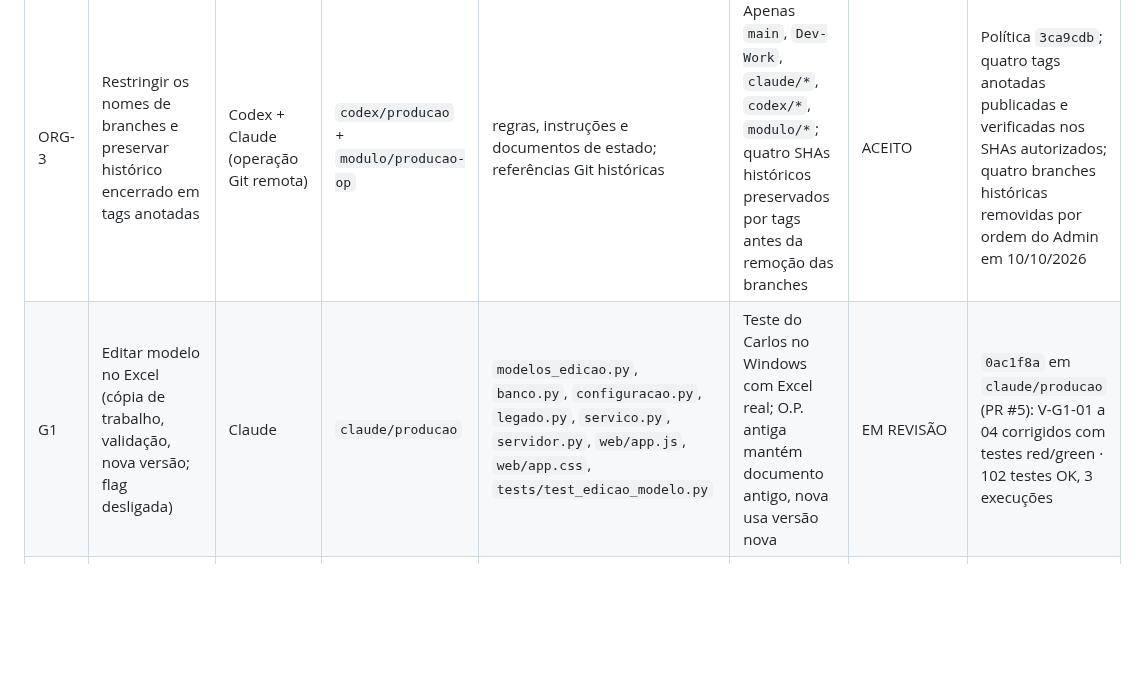
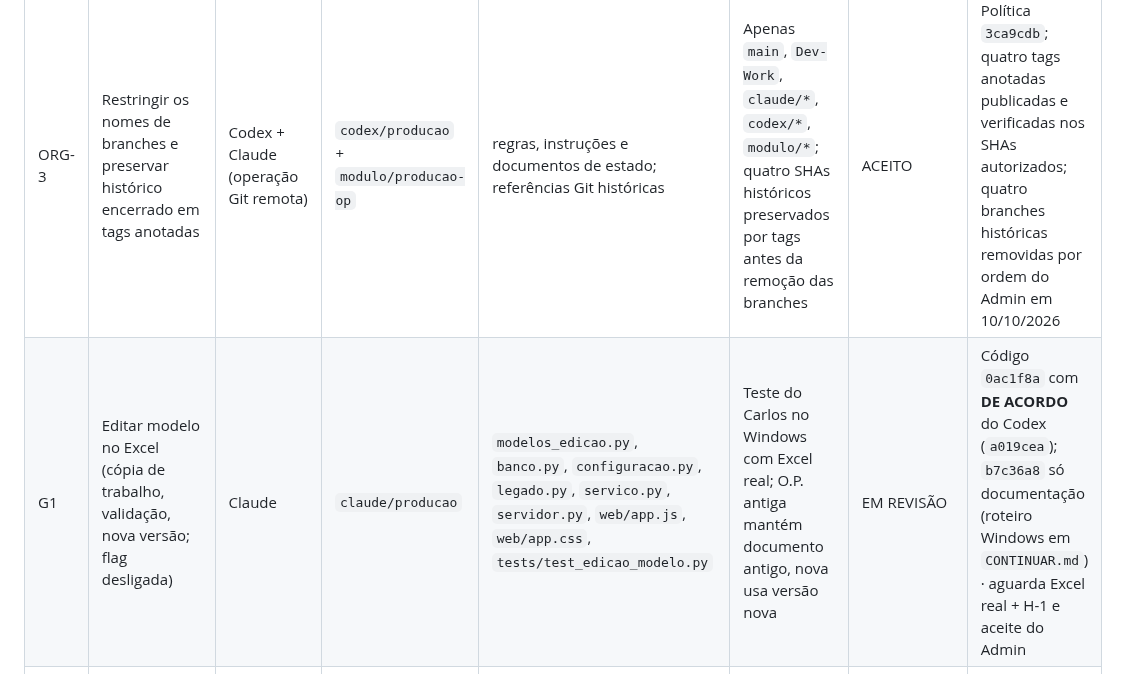
Before and after one commit to TokDev-Carlos/A.S.C.A.L.P.I, a Markdown page: Modulos/ASCALPI_Producao/QUADRO_TAREFAS.md, the part around one of its changes. GitHub-like rendering; blank space fills up the shorter version.

Commit message:
docs(producao): resposta do Claude ao DE ACORDO da V-G1 (roteiro Windows em b7c36a8)
Co-Authored-By: Claude Opus 5.5 <noreply@anthropic.com>
Claude-Session: https://claude.ai/code/session_01CeqBTLiRjosqpXribffr2N

```diff
--- a/Modulos/ASCALPI_Producao/QUADRO_TAREFAS.md
+++ b/Modulos/ASCALPI_Producao/QUADRO_TAREFAS.md
@@ -19,7 +19,7 @@ Estados: `A FAZER` · `EM ANDAMENTO` · `EM REVISÃO` · `AJUSTES PEDIDOS` · `I
 | ORG-1 | Regras centrais, quadro e branches por agente | Claude | `modulo/producao-op` | `REGRAS_CENTRAIS.md`, `QUADRO_TAREFAS.md`, `AGENTS.md`, `CLAUDE.md` | Codex `DE ACORDO` + aprovação do Carlos | AJUSTES PEDIDOS | `773735f` · Carlos concordou com a cooperação e determinou a topologia definitiva em ORG-2 |
 | ORG-2 | Adequar a organização lógica do repositório à hierarquia administrativa definitiva | Claude | `claude/producao` | `REGRAS_CENTRAIS.md`, `QUADRO_TAREFAS.md`, `AGENTS.md`, `CLAUDE.md`, `CONTINUAR.md` e documentos relacionados | Codex valida documentos, branches e preservação do histórico; Carlos dá o aceite final | ACEITO | Entrega `b9ae904`; validada pelo Codex e integrada no módulo com o ajuste ORG-3 em `3ca9cdb` |
 | ORG-3 | Restringir os nomes de branches e preservar histórico encerrado em tags anotadas | Codex + Claude (operação Git remota) | `codex/producao` + `modulo/producao-op` | regras, instruções e documentos de estado; referências Git históricas | Apenas `main`, `Dev-Work`, `claude/*`, `codex/*`, `modulo/*`; quatro SHAs históricos preservados por tags antes da remoção das branches | ACEITO | Política `3ca9cdb`; quatro tags anotadas publicadas e verificadas nos SHAs autorizados; quatro branches históricas removidas por ordem do Admin em 10/10/2026 |
-| G1 | Editar modelo no Excel (cópia de trabalho, validação, nova versão; flag desligada) | Claude | `claude/producao` | `modelos_edicao.py`, `banco.py`, `configuracao.py`, `legado.py`, `servico.py`, `servidor.py`, `web/app.js`, `web/app.css`, `tests/test_edicao_modelo.py` | Teste do Carlos no Windows com Excel real; O.P. antiga mantém documento antigo, nova usa versão nova | EM REVISÃO | `0ac1f8a` em `claude/producao` (PR #5): V-G1-01 a 04 corrigidos com testes red/green · 102 testes OK, 3 execuções |
+| G1 | Editar modelo no Excel (cópia de trabalho, validação, nova versão; flag desligada) | Claude | `claude/producao` | `modelos_edicao.py`, `banco.py`, `configuracao.py`, `legado.py`, `servico.py`, `servidor.py`, `web/app.js`, `web/app.css`, `tests/test_edicao_modelo.py` | Teste do Carlos no Windows com Excel real; O.P. antiga mantém documento antigo, nova usa versão nova | EM REVISÃO | Código `0ac1f8a` com **DE ACORDO** do Codex (`a019cea`); `b7c36a8` só documentação (roteiro Windows em `CONTINUAR.md`) · aguarda Excel real + H-1 e aceite do Admin |
 | V-G1 | Validação independente do G1 (suíte, revisão do código, roteiro Windows com o Carlos) | Codex | `codex/producao` | `tests/test_validacao_g1*.py`, `docs/producao/revisao/` | Parecer `DE ACORDO` ou ajustes com reprodução | ACEITO | **DE ACORDO técnico** em `0ac1f8a`; relatório `a019cea`; aguarda Excel real/H-1 para aceite final do G1 |
 | H-1 | Comparar 3–5 O.P. reais (XLSX/PDF pelo Excel) com o legado | Carlos (+ Codex no Windows, se autorizado) | — | nada no GitHub | Aceite visual do Carlos | A FAZER | ressalva aberta da base |
 | G2 | Paginação pela altura real das linhas | Claude | `claude/producao` | `documento.py`, `paginacao.py` (novo), `tests/test_paginacao.py` | Ver plano G2 | BLOQUEADO | aguarda `ACEITO` do G1 |
```
Also changed, not shown: other parts of Modulos/ASCALPI_Producao/QUADRO_TAREFAS.md (+1 -0 lines).
